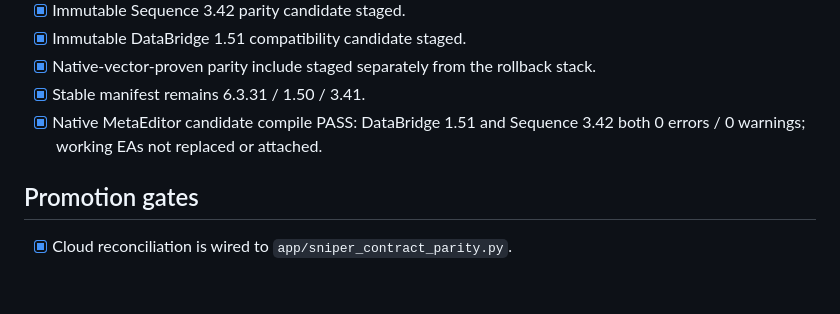
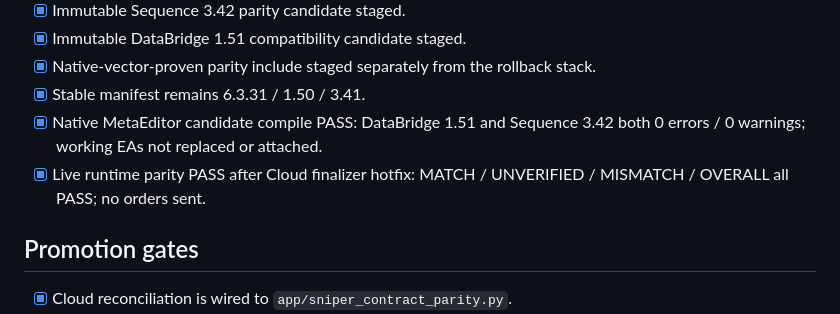
Before and after one commit to Davemafy/icloud, a Markdown page: docs/sniper-contract-parity-v1-release-gate.md, the part around one of its changes. Rendered like a GitHub page; blank space fills up the shorter version.

Commit message:
docs: record successful live sniper parity runtime proof

```diff
--- a/docs/sniper-contract-parity-v1-release-gate.md
+++ b/docs/sniper-contract-parity-v1-release-gate.md
@@ -41,6 +41,7 @@ The Cloud and Sequence must agree on all fields below for a new entry to be trus
 - [x] Native-vector-proven parity include staged separately from the rollback stack.
 - [x] Stable manifest remains 6.3.31 / 1.50 / 3.41.
 - [x] Native MetaEditor candidate compile PASS: DataBridge 1.51 and Sequence 3.42 both 0 errors / 0 warnings; working EAs not replaced or attached.
+- [x] Live runtime parity PASS after Cloud finalizer hotfix: MATCH / UNVERIFIED / MISMATCH / OVERALL all PASS; no orders sent.
 
 ## Promotion gates
 
```
Also changed, not shown: other parts of docs/sniper-contract-parity-v1-release-gate.md (+3 -3 lines).
